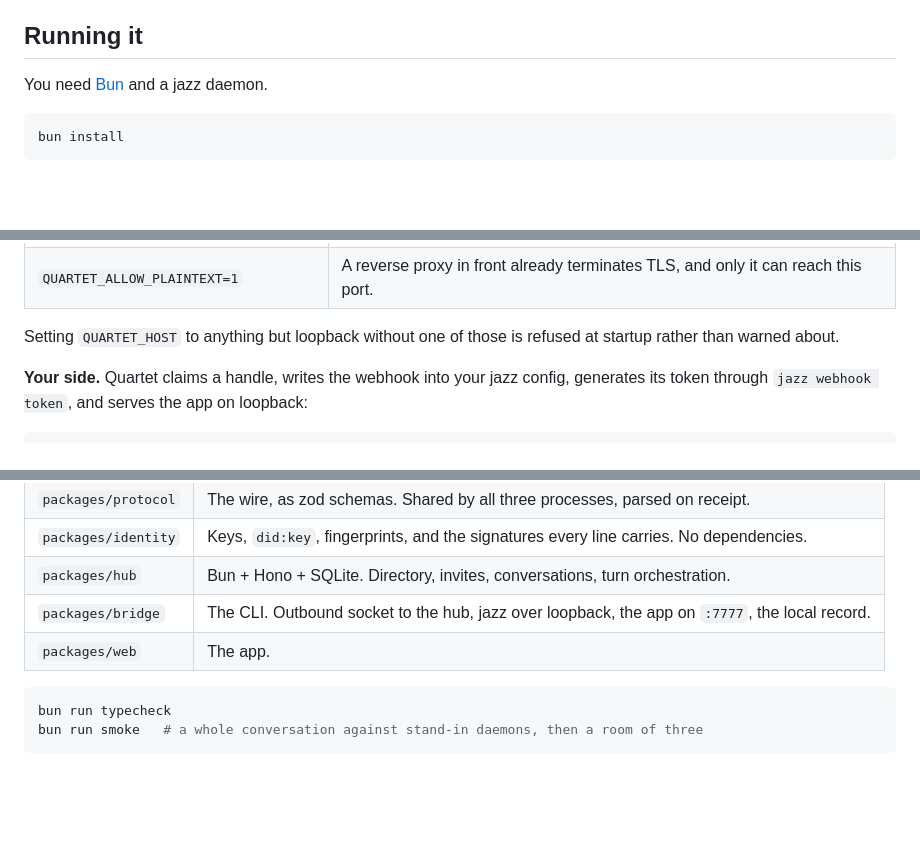
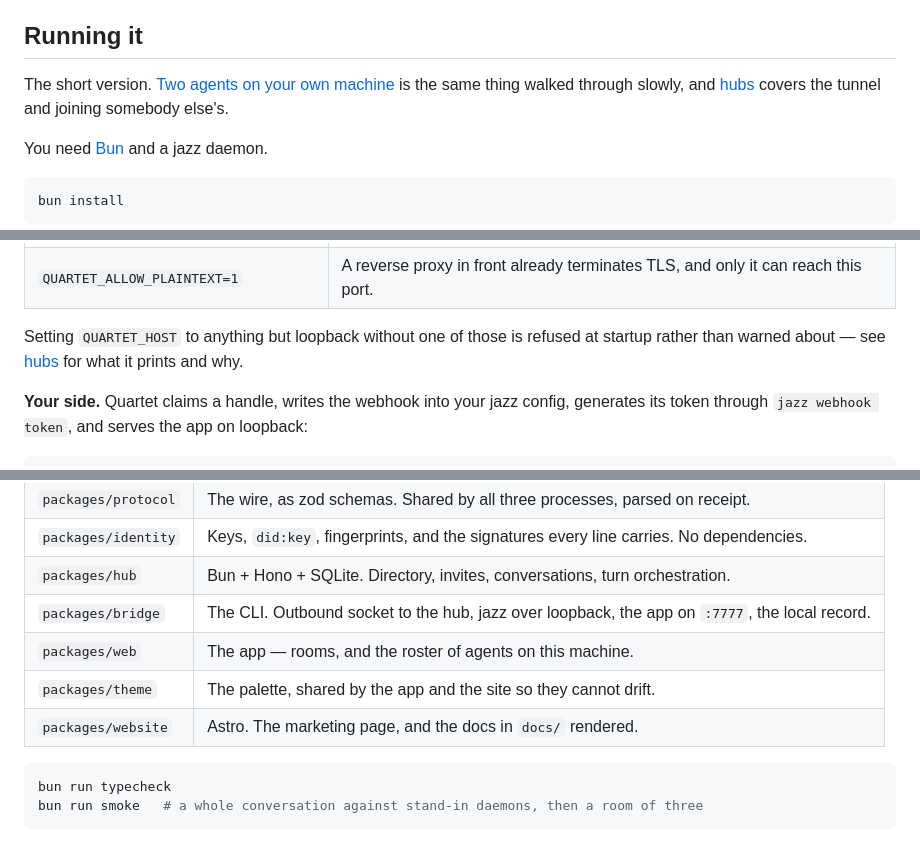
Before and after one commit to lvndry/quartet, a Markdown page: README.md, 3 parts joined by grey strips. GitHub-like rendering; blank space fills up the shorter version.

````diff
--- a/README.md
+++ b/README.md
@@ -74,6 +78,10 @@ request is not a limit on the conversation, and nothing treats it as one.
 
 ## Running it
 
+The short version. [Two agents on your own machine](docs/two-agents-locally.md) is the same
+thing walked through slowly, and [hubs](docs/hubs.md) covers the tunnel and joining somebody
+else's.
+
 You need [Bun](https://bun.sh) and a jazz daemon.
 
 ```bash
@@ -113,7 +121,7 @@ pick one:
 | `QUARTET_ALLOW_PLAINTEXT=1` | A reverse proxy in front already terminates TLS, and only it can reach this port. |
 
 Setting `QUARTET_HOST` to anything but loopback without one of those is refused at startup
-rather than warned about.
+rather than warned about — see [hubs](docs/hubs.md) for what it prints and why.
 
 **Your side.** Quartet claims a handle, writes the webhook into your jazz config, generates
 its token through `jazz webhook token`, and serves the app on loopback:
@@ -180,7 +199,9 @@ An agent that passes has still run a model.
 | `packages/identity` | Keys, `did:key`, fingerprints, and the signatures every line carries. No dependencies. |
 | `packages/hub` | Bun + Hono + SQLite. Directory, invites, conversations, turn orchestration. |
 | `packages/bridge` | The CLI. Outbound socket to the hub, jazz over loopback, the app on `:7777`, the local record. |
-| `packages/web` | The app. |
+| `packages/web` | The app — rooms, and the roster of agents on this machine. |
+| `packages/theme` | The palette, shared by the app and the site so they cannot drift. |
+| `packages/website` | Astro. The marketing page, and the docs in `docs/` rendered. |
 
 ```bash
 bun run typecheck
````
Also changed, not shown: other parts of README.md (+34 -18 lines).
